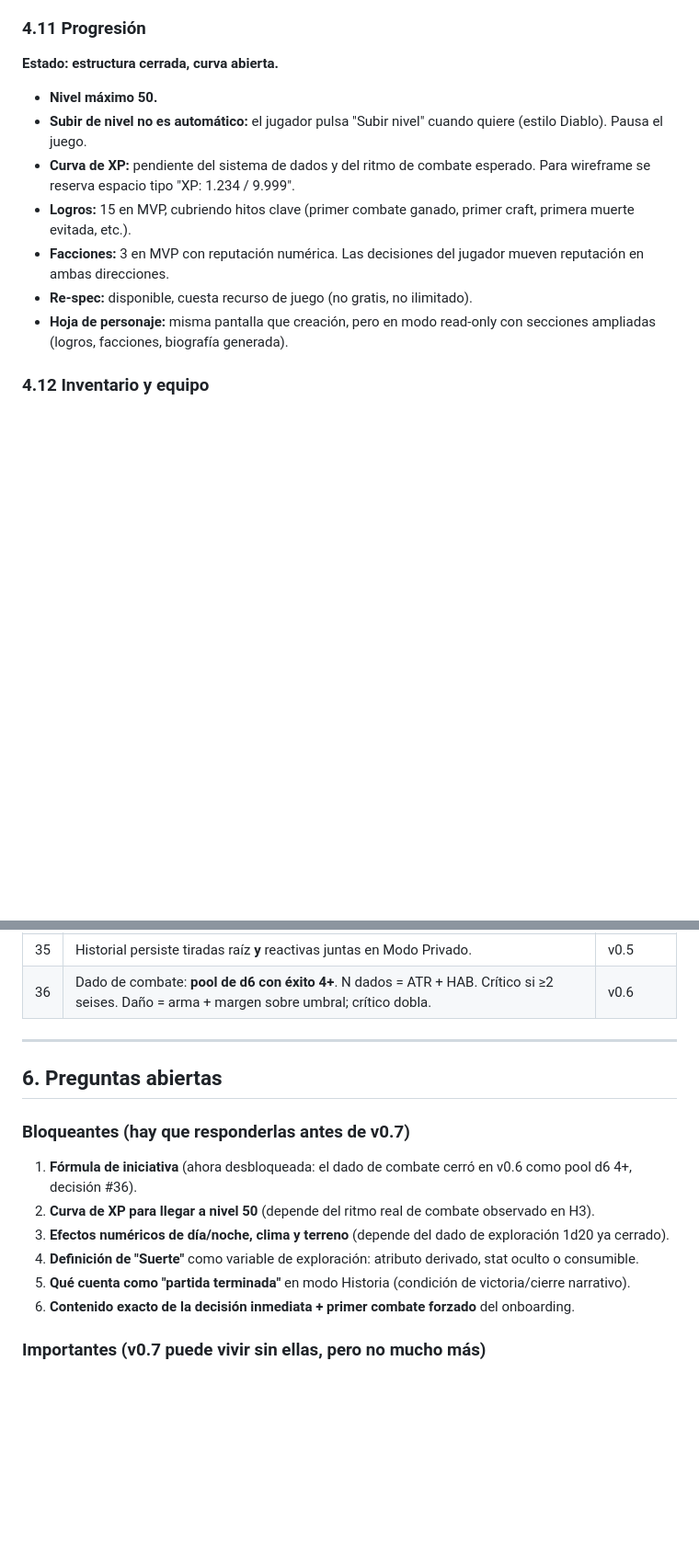
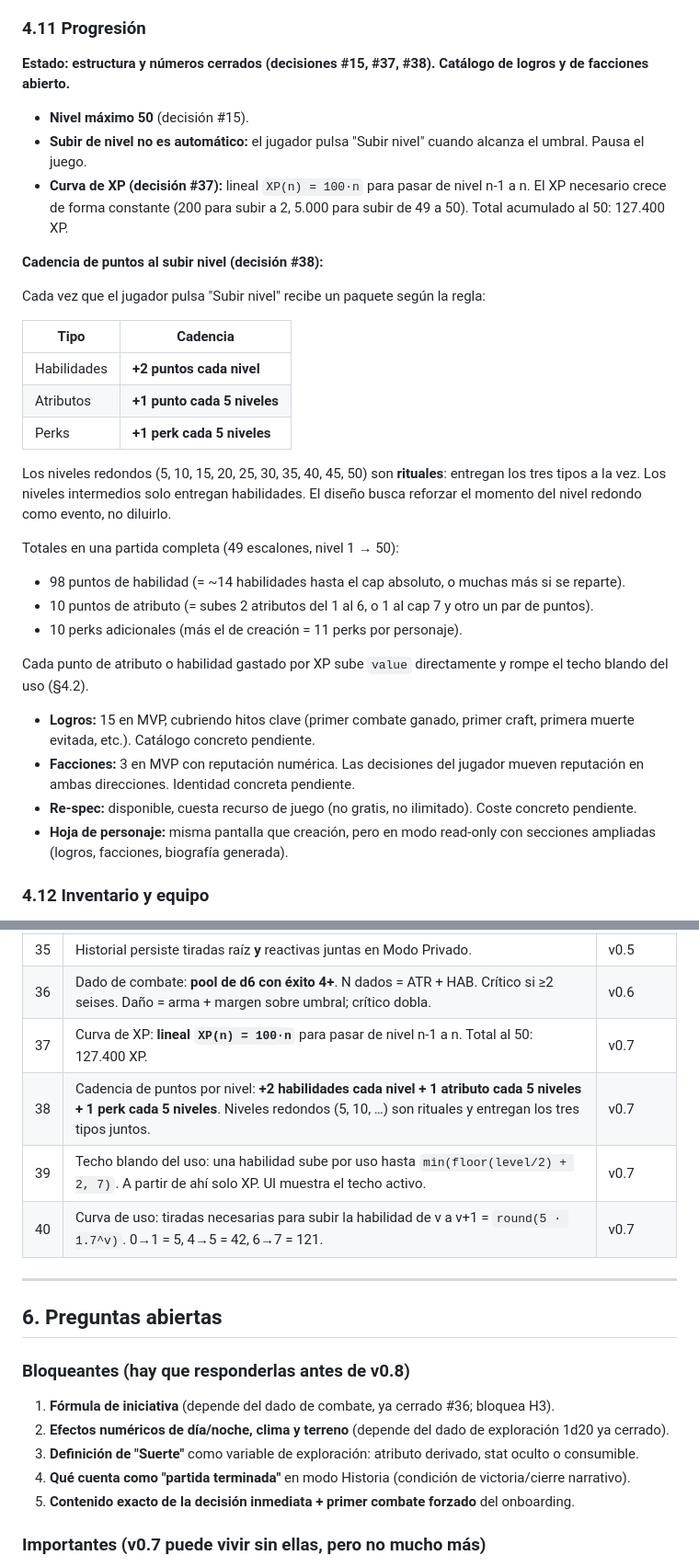
Before and after one commit to bazalowski/ElTeknomoro, a Markdown page: biblia-del-juego.md, 2 parts joined by grey strips. Shown at 92% size. GitHub-like rendering; blank space fills up the shorter version.

```diff
--- a/biblia-del-juego.md
+++ b/biblia-del-juego.md
@@ -253,14 +288,35 @@ El tutorial es **escena guiada**, no tooltips contextuales ni "aprender jugando"
 
 ### 4.11 Progresión
 
-**Estado: estructura cerrada, curva abierta.**
+**Estado: estructura y números cerrados (decisiones #15, #37, #38). Catálogo de logros y de facciones abierto.**
 
-- **Nivel máximo 50.**
-- **Subir de nivel no es automático:** el jugador pulsa "Subir nivel" cuando quiere (estilo Diablo). Pausa el juego.
-- **Curva de XP:** pendiente del sistema de dados y del ritmo de combate esperado. Para wireframe se reserva espacio tipo "XP: 1.234 / 9.999".
-- **Logros:** 15 en MVP, cubriendo hitos clave (primer combate ganado, primer craft, primera muerte evitada, etc.).
-- **Facciones:** 3 en MVP con reputación numérica. Las decisiones del jugador mueven reputación en ambas direcciones.
-- **Re-spec:** disponible, cuesta recurso de juego (no gratis, no ilimitado).
+- **Nivel máximo 50** (decisión #15).
+- **Subir de nivel no es automático:** el jugador pulsa "Subir nivel" cuando alcanza el umbral. Pausa el juego.
+- **Curva de XP (decisión #37):** lineal `XP(n) = 100·n` para pasar de nivel n-1 a n. El XP necesario crece de forma constante (200 para subir a 2, 5.000 para subir de 49 a 50). Total acumulado al 50: 127.400 XP.
+
+**Cadencia de puntos al subir nivel (decisión #38):**
+
+Cada vez que el jugador pulsa "Subir nivel" recibe un paquete según la regla:
+
+| Tipo | Cadencia |
+|---|---|
+| Habilidades | **+2 puntos cada nivel** |
+| Atributos | **+1 punto cada 5 niveles** |
+| Perks | **+1 perk cada 5 niveles** |
+
+Los niveles redondos (5, 10, 15, 20, 25, 30, 35, 40, 45, 50) son **rituales**: entregan los tres tipos a la vez. Los niveles intermedios solo entregan habilidades. El diseño busca reforzar el momento del nivel redondo como evento, no diluirlo.
+
+Totales en una partida completa (49 escalones, nivel 1 → 50):
+
+- 98 puntos de habilidad (= ~14 habilidades hasta el cap absoluto, o muchas más si se reparte).
+- 10 puntos de atributo (= subes 2 atributos del 1 al 6, o 1 al cap 7 y otro un par de puntos).
+- 10 perks adicionales (más el de creación = 11 perks por personaje).
+
+Cada punto de atributo o habilidad gastado por XP sube `value` directamente y rompe el techo blando del uso (§4.2).
+
+- **Logros:** 15 en MVP, cubriendo hitos clave (primer combate ganado, primer craft, primera muerte evitada, etc.). Catálogo concreto pendiente.
+- **Facciones:** 3 en MVP con reputación numérica. Las decisiones del jugador mueven reputación en ambas direcciones. Identidad concreta pendiente.
+- **Re-spec:** disponible, cuesta recurso de juego (no gratis, no ilimitado). Coste concreto pendiente.
 - **Hoja de personaje:** misma pantalla que creación, pero en modo read-only con secciones ampliadas (logros, facciones, biografía generada).
 
 ### 4.12 Inventario y equipo
@@ -524,19 +580,22 @@ Estas no se reabren sin motivo fuerte. Si Bazalo las cuestiona, la dirección le
 | 34 | Refugio: la tirada reactiva modula calidad, no evita. | v0.5 |
 | 35 | Historial persiste tiradas raíz **y** reactivas juntas en Modo Privado. | v0.5 |
 | 36 | Dado de combate: **pool de d6 con éxito 4+**. N dados = ATR + HAB. Crítico si ≥2 seises. Daño = arma + margen sobre umbral; crítico dobla. | v0.6 |
+| 37 | Curva de XP: **lineal `XP(n) = 100·n`** para pasar de nivel n-1 a n. Total al 50: 127.400 XP. | v0.7 |
+| 38 | Cadencia de puntos por nivel: **+2 habilidades cada nivel + 1 atributo cada 5 niveles + 1 perk cada 5 niveles**. Niveles redondos (5, 10, …) son rituales y entregan los tres tipos juntos. | v0.7 |
+| 39 | Techo blando del uso: una habilidad sube por uso hasta `min(floor(level/2) + 2, 7)`. A partir de ahí solo XP. UI muestra el techo activo. | v0.7 |
+| 40 | Curva de uso: tiradas necesarias para subir la habilidad de v a v+1 = `round(5 · 1.7^v)`. 0→1 = 5, 4→5 = 42, 6→7 = 121. | v0.7 |
 
 ---
 
 ## 6. Preguntas abiertas
 
-### Bloqueantes (hay que responderlas antes de v0.7)
+### Bloqueantes (hay que responderlas antes de v0.8)
 
-1. **Fórmula de iniciativa** (ahora desbloqueada: el dado de combate cerró en v0.6 como pool d6 4+, decisión #36).
-2. **Curva de XP para llegar a nivel 50** (depende del ritmo real de combate observado en H3).
-3. **Efectos numéricos de día/noche, clima y terreno** (depende del dado de exploración 1d20 ya cerrado).
-4. **Definición de "Suerte"** como variable de exploración: atributo derivado, stat oculto o consumible.
-5. **Qué cuenta como "partida terminada"** en modo Historia (condición de victoria/cierre narrativo).
-6. **Contenido exacto de la decisión inmediata + primer combate forzado** del onboarding.
+1. **Fórmula de iniciativa** (depende del dado de combate, ya cerrado #36; bloquea H3).
+2. **Efectos numéricos de día/noche, clima y terreno** (depende del dado de exploración 1d20 ya cerrado).
+3. **Definición de "Suerte"** como variable de exploración: atributo derivado, stat oculto o consumible.
+4. **Qué cuenta como "partida terminada"** en modo Historia (condición de victoria/cierre narrativo).
+5. **Contenido exacto de la decisión inmediata + primer combate forzado** del onboarding.
 
 ### Importantes (v0.7 puede vivir sin ellas, pero no mucho más)
 
```
Also changed, not shown: other parts of biblia-del-juego.md (+50 -7 lines), scope-mvp-web-v0.1.md (+14 -7 lines), simulaciones/progresion-v0.1.md (+8 -16 lines).
